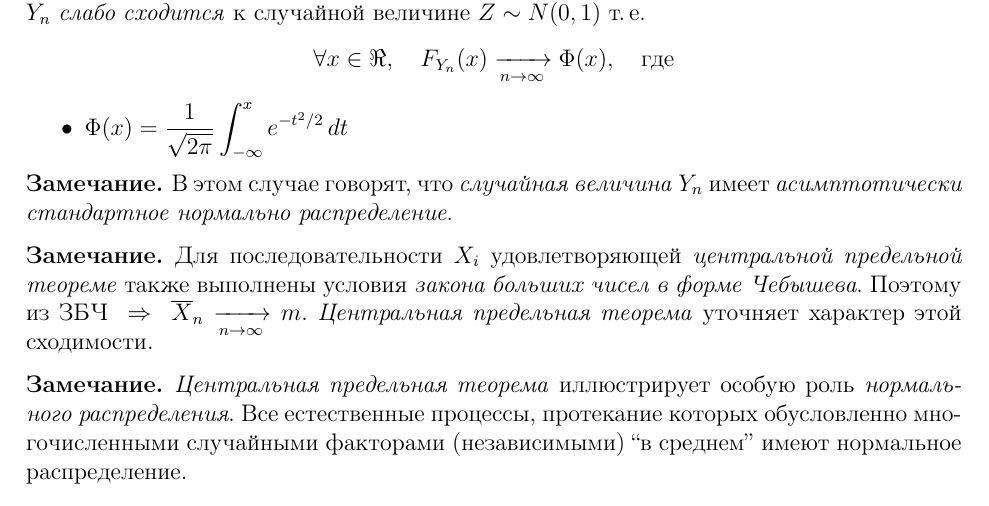
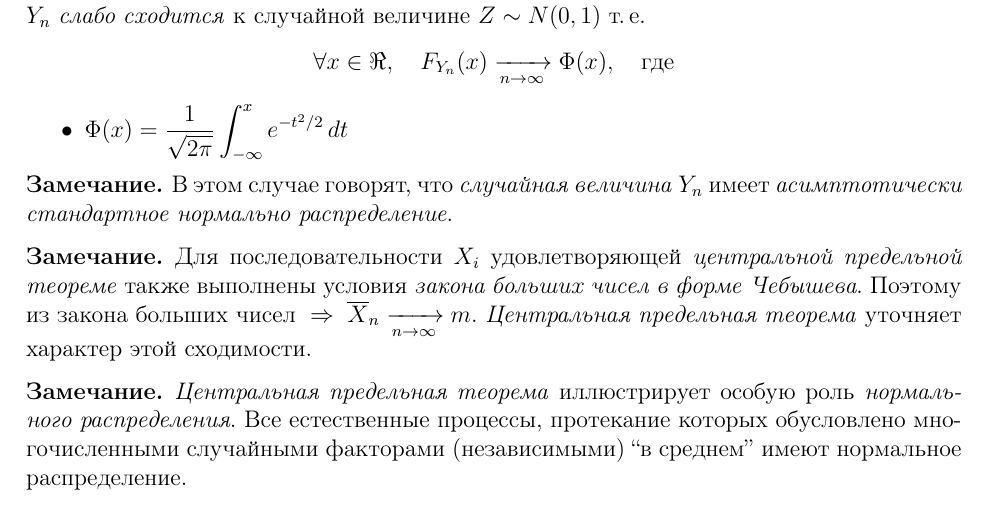
Before and after one commit to BBQTD/BMSTU-IU7-Mathematical-Statistics-Lections, a LaTeX document (src/main.tex, which reads src/chapters/01-lmt-thm.tex): part of page 7 of 7, cut so that both start at the same text. Compiled offline with pdfLaTeX.

Commit message:
Lection 1 is complete

```diff
--- a/src/chapters/01-lmt-thm.tex
+++ b/src/chapters/01-lmt-thm.tex
@@ -266,8 +266,8 @@
 	В этом случае говорят, что \emph{случайная величина} $Y_n$ имеет \emph{асимптотически стандартное нормально распределение}.
 \end{rem}
 \begin{rem}
-	Для последовательности $X_i$ удовлетворяющей \emph{центральной предельной теореме} также выполнены условия \emph{закона больших чисел в форме Чебышева}. Поэтому из ЗБЧ $\Rarrow \overline{X}_n \xrightarrow[n\to\infty]{} m$. \emph{Центральная предельная теорема} уточняет характер этой сходимости.
+	Для последовательности $X_i$ удовлетворяющей \emph{центральной предельной теореме} также выполнены условия \emph{закона больших чисел в форме Чебышева}. Поэтому из закона больших чисел $\Rarrow \overline{X}_n \xrightarrow[n\to\infty]{} m$. \emph{Центральная предельная теорема} уточняет характер этой сходимости.
 \end{rem}
 \begin{rem}
-	\emph{Центральная предельная теорема} иллюстрирует особую роль \emph{нормального распределения}. Все естественные процессы, протекание которых обусловленно многочисленными случайными факторами (независимыми) ``в среднем'' имеют нормальное распределение.
+	\emph{Центральная предельная теорема} иллюстрирует особую роль \emph{нормального распределения}. Все естественные процессы, протекание которых обусловлено многочисленными случайными факторами (независимыми) ``в среднем'' имеют нормальное распределение.
 \end{rem}
```
Also changed, not shown: src/main.pdf.
